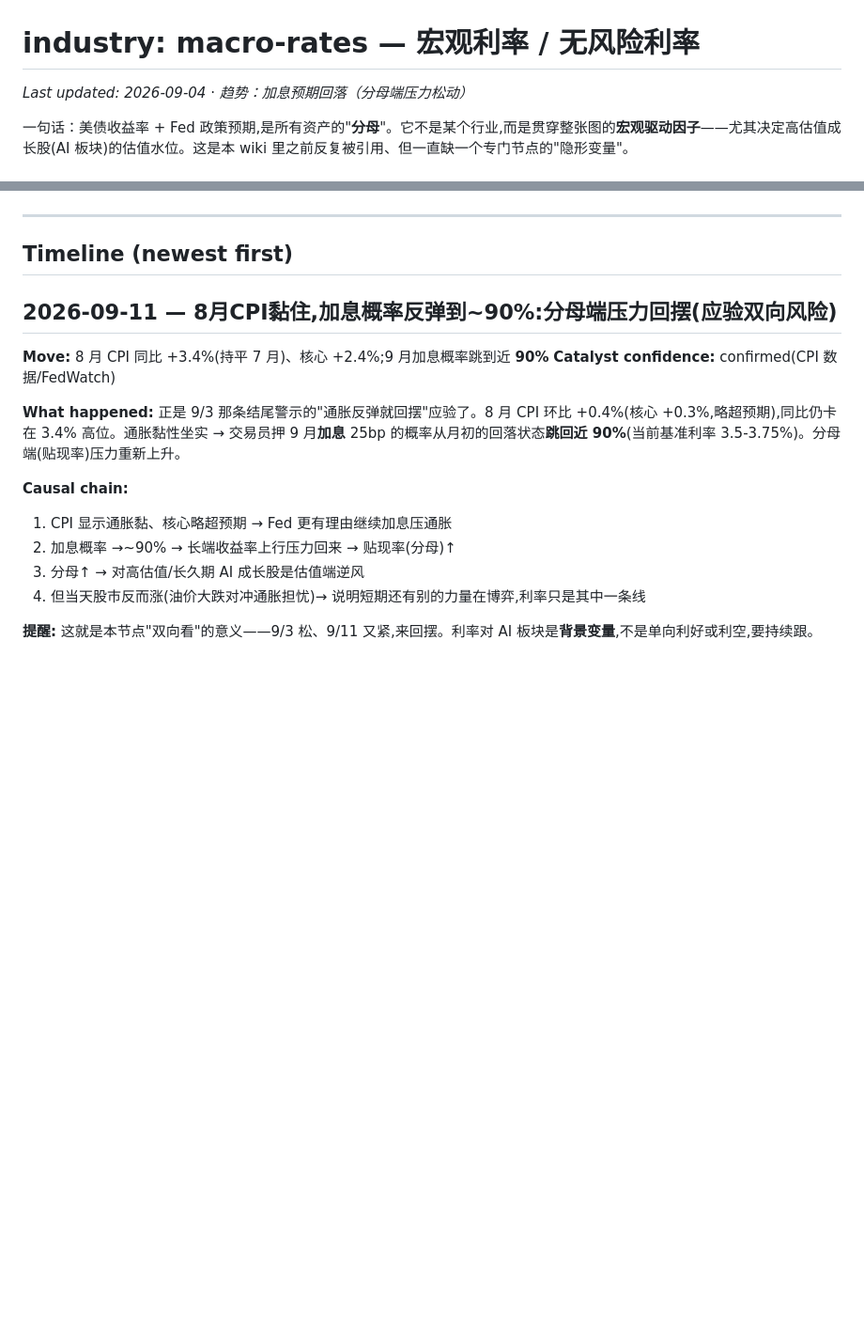
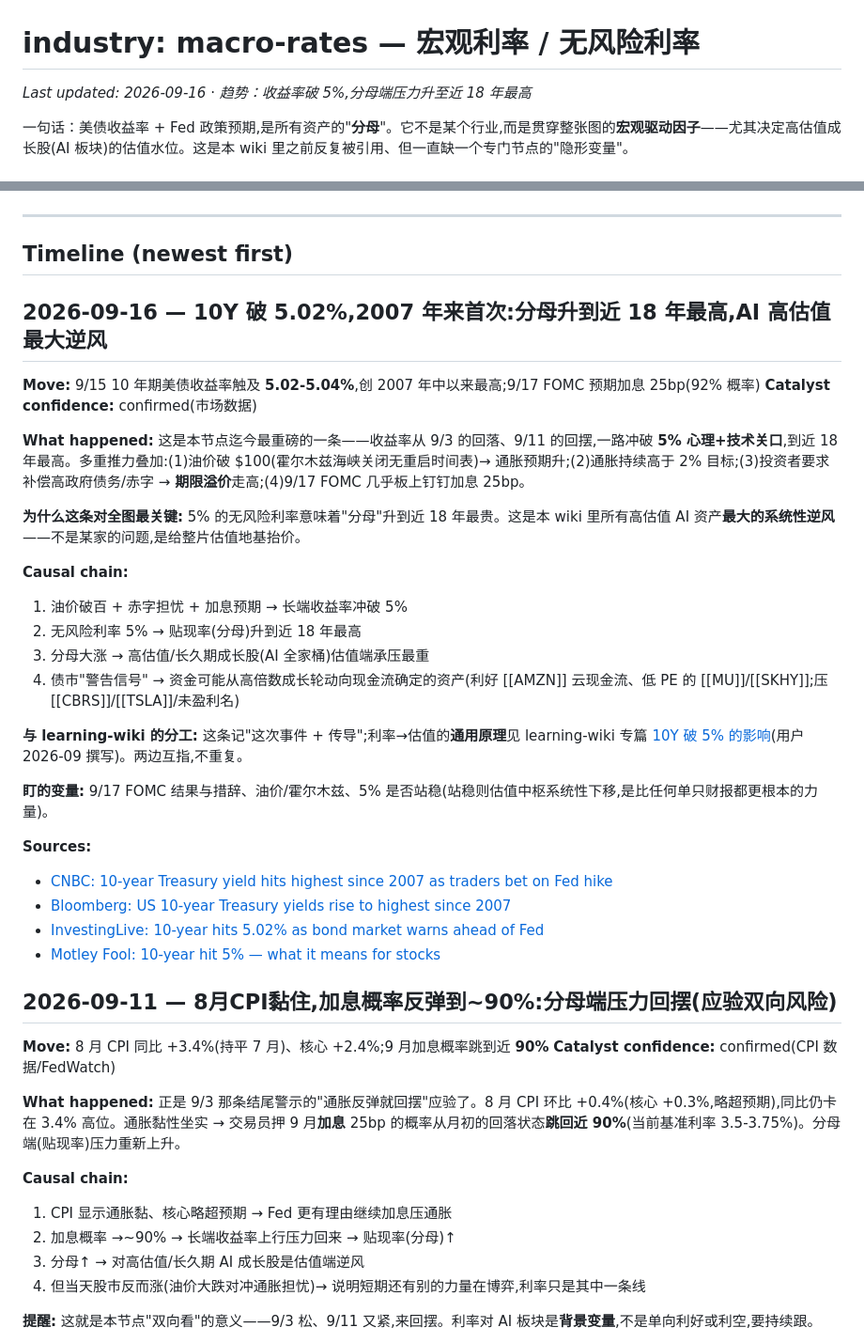
Before and after one commit to BelindaSun/stock-why-wiki, a Markdown page: industries/macro-rates.md, 2 parts joined by grey strips. Shown at 94% size. Drawn GitHub-style; blank space fills up the shorter version.

Commit message:
Auto: wiki update 2026-09-16 18:16

```diff
--- a/industries/macro-rates.md
+++ b/industries/macro-rates.md
@@ -1,5 +1,5 @@
 # industry: macro-rates — 宏观利率 / 无风险利率
-_Last updated: 2026-09-04_ · _趋势：加息预期回落（分母端压力松动）_
+_Last updated: 2026-09-16_ · _趋势：收益率破 5%,分母端压力升至近 18 年最高_
 
 一句话：美债收益率 + Fed 政策预期,是所有资产的"**分母**"。它不是某个行业,而是贯穿整张图的**宏观驱动因子**——尤其决定高估值成长股(AI 板块)的估值水位。这是本 wiki 里之前反复被引用、但一直缺一个专门节点的"隐形变量"。
 
@@ -27,6 +27,31 @@ _Last updated: 2026-09-04_ · _趋势：加息预期回落（分母端压力松
 
 ---
 ## Timeline (newest first)
+
+## 2026-09-16 — 10Y 破 5.02%,2007 年来首次:分母升到近 18 年最高,AI 高估值最大逆风
+**Move:** 9/15 10 年期美债收益率触及 **5.02-5.04%**,创 2007 年中以来最高;9/17 FOMC 预期加息 25bp(92% 概率)
+**Catalyst confidence:** confirmed(市场数据)
+
+**What happened:** 这是本节点迄今最重磅的一条——收益率从 9/3 的回落、9/11 的回摆,一路冲破 **5% 心理+技术关口**,到近 18 年最高。多重推力叠加:(1)油价破 $100(霍尔木兹海峡关闭无重启时间表)→ 通胀预期升;(2)通胀持续高于 2% 目标;(3)投资者要求补偿高政府债务/赤字 → **期限溢价**走高;(4)9/17 FOMC 几乎板上钉钉加息 25bp。
+
+**为什么这条对全图最关键:**
+5% 的无风险利率意味着"分母"升到近 18 年最贵。这是本 wiki 里所有高估值 AI 资产**最大的系统性逆风**——不是某家的问题,是给整片估值地基抬价。
+
+**Causal chain:**
+1. 油价破百 + 赤字担忧 + 加息预期 → 长端收益率冲破 5%
+2. 无风险利率 5% → 贴现率(分母)升到近 18 年最高
+3. 分母大涨 → 高估值/长久期成长股(AI 全家桶)估值端承压最重
+4. 债市"警告信号" → 资金可能从高倍数成长轮动向现金流确定的资产(利好 [[AMZN]] 云现金流、低 PE 的 [[MU]]/[[SKHY]];压 [[CBRS]]/[[TSLA]]/未盈利名)
+
+**与 learning-wiki 的分工:** 这条记"这次事件 + 传导";利率→估值的**通用原理**见 learning-wiki 专篇 [10Y 破 5% 的影响](https://learning-wiki-site.vercel.app/docs/career-impact/10y-treasury-yield-5-percent)(用户 2026-09 撰写)。两边互指,不重复。
+
+**盯的变量:** 9/17 FOMC 结果与措辞、油价/霍尔木兹、5% 是否站稳(站稳则估值中枢系统性下移,是比任何单只财报都更根本的力量)。
+
+**Sources:**
+- [CNBC: 10-year Treasury yield hits highest since 2007 as traders bet on Fed hike](https://www.cnbc.com/2026/09/15/10-year-treasury-yield-rises-to-highest-since-2007.html)
+- [Bloomberg: US 10-year Treasury yields rise to highest since 2007](https://www.bloomberg.com/news/articles/2026-09-15/us-10-year-treasury-yields-rise-to-highest-level-since-2007)
+- [InvestingLive: 10-year hits 5.02% as bond market warns ahead of Fed](https://investinglive.com/news/10-year-treasury-yields-hit-5-02-as-bond-market-sends-a-warning-ahead-of-the-fed/)
+- [Motley Fool: 10-year hit 5% — what it means for stocks](https://www.fool.com/investing/2026/09/14/the-10-year-treasury-yield-just-hit-the-significant-5-threshold-heres-what-that-means-for-the-stock-market/)
 
 ## 2026-09-11 — 8月CPI黏住,加息概率反弹到~90%:分母端压力回摆(应验双向风险)
 **Move:** 8 月 CPI 同比 +3.4%(持平 7 月)、核心 +2.4%;9 月加息概率跳到近 **90%**
```
Also changed, not shown: index.md (+1 -1 lines).
